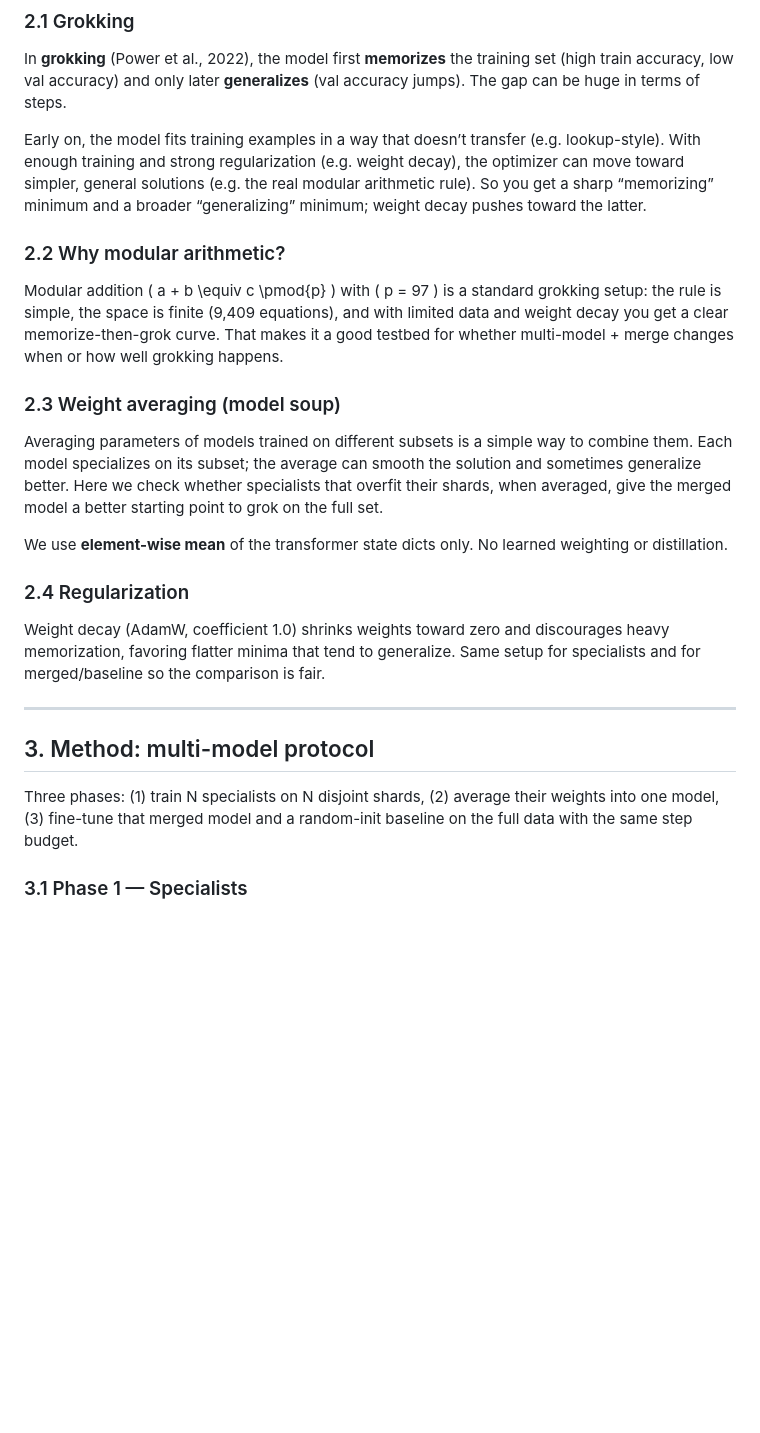
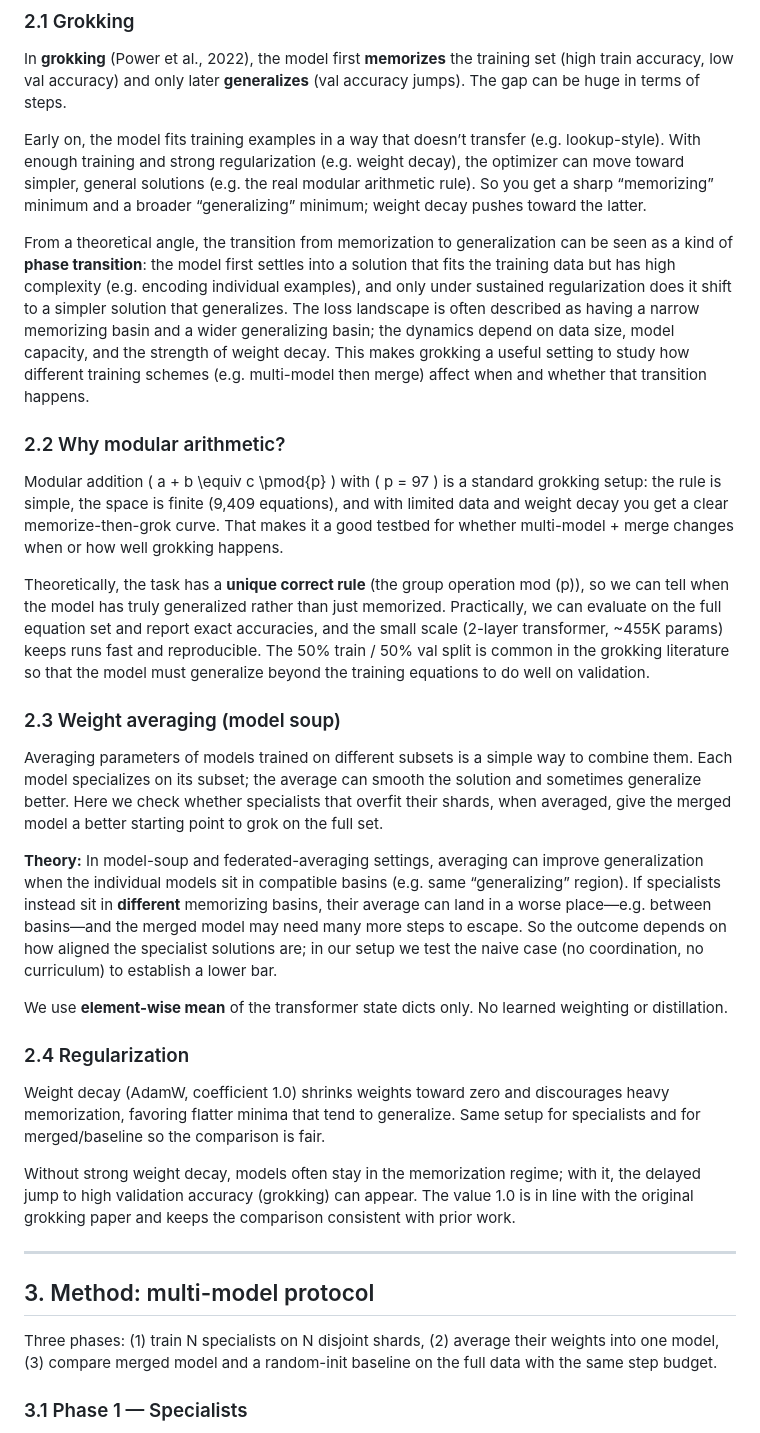
Before and after one commit to yazankb/grok, a Markdown page: reports/multi_fixed_5k_report.md, the part around one of its changes. Drawn GitHub-style; blank space fills up the shorter version.

```diff
--- a/reports/multi_fixed_5k_report.md
+++ b/reports/multi_fixed_5k_report.md
@@ -35,13 +31,19 @@ In **grokking** (Power et al., 2022), the model first **memorizes** the training
 
 Early on, the model fits training examples in a way that doesn’t transfer (e.g. lookup-style). With enough training and strong regularization (e.g. weight decay), the optimizer can move toward simpler, general solutions (e.g. the real modular arithmetic rule). So you get a sharp “memorizing” minimum and a broader “generalizing” minimum; weight decay pushes toward the latter.
 
+From a theoretical angle, the transition from memorization to generalization can be seen as a kind of **phase transition**: the model first settles into a solution that fits the training data but has high complexity (e.g. encoding individual examples), and only under sustained regularization does it shift to a simpler solution that generalizes. The loss landscape is often described as having a narrow memorizing basin and a wider generalizing basin; the dynamics depend on data size, model capacity, and the strength of weight decay. This makes grokking a useful setting to study how different training schemes (e.g. multi-model then merge) affect when and whether that transition happens.
+
 ### 2.2 Why modular arithmetic?
 
 Modular addition \( a + b \equiv c \pmod{p} \) with \( p = 97 \) is a standard grokking setup: the rule is simple, the space is finite (9,409 equations), and with limited data and weight decay you get a clear memorize-then-grok curve. That makes it a good testbed for whether multi-model + merge changes when or how well grokking happens.
 
+Theoretically, the task has a **unique correct rule** (the group operation mod \(p\)), so we can tell when the model has truly generalized rather than just memorized. Practically, we can evaluate on the full equation set and report exact accuracies, and the small scale (2-layer transformer, ~455K params) keeps runs fast and reproducible. The 50% train / 50% val split is common in the grokking literature so that the model must generalize beyond the training equations to do well on validation.
+
 ### 2.3 Weight averaging (model soup)
 
 Averaging parameters of models trained on different subsets is a simple way to combine them. Each model specializes on its subset; the average can smooth the solution and sometimes generalize better. Here we check whether specialists that overfit their shards, when averaged, give the merged model a better starting point to grok on the full set.
+
+**Theory:** In model-soup and federated-averaging settings, averaging can improve generalization when the individual models sit in compatible basins (e.g. same “generalizing” region). If specialists instead sit in **different** memorizing basins, their average can land in a worse place—e.g. between basins—and the merged model may need many more steps to escape. So the outcome depends on how aligned the specialist solutions are; in our setup we test the naive case (no coordination, no curriculum) to establish a lower bar.
 
 We use **element-wise mean** of the transformer state dicts only. No learned weighting or distillation.
 
@@ -49,11 +51,13 @@ We use **element-wise mean** of the transformer state dicts only. No learned wei
 
 Weight decay (AdamW, coefficient 1.0) shrinks weights toward zero and discourages heavy memorization, favoring flatter minima that tend to generalize. Same setup for specialists and for merged/baseline so the comparison is fair.
 
+Without strong weight decay, models often stay in the memorization regime; with it, the delayed jump to high validation accuracy (grokking) can appear. The value 1.0 is in line with the original grokking paper and keeps the comparison consistent with prior work.
+
 ---
 
 ## 3. Method: multi-model protocol
 
-Three phases: (1) train N specialists on N disjoint shards, (2) average their weights into one model, (3) fine-tune that merged model and a random-init baseline on the full data with the same step budget.
+Three phases: (1) train N specialists on N disjoint shards, (2) average their weights into one model, (3) compare merged model and a random-init baseline on the full data with the same step budget.
 
 ### 3.1 Phase 1 — Specialists
 
```
Also changed, not shown: other parts of reports/multi_fixed_5k_report.md (+17 -8 lines).
